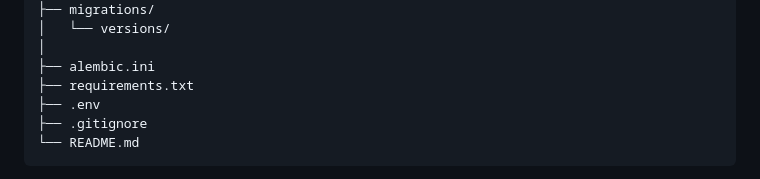
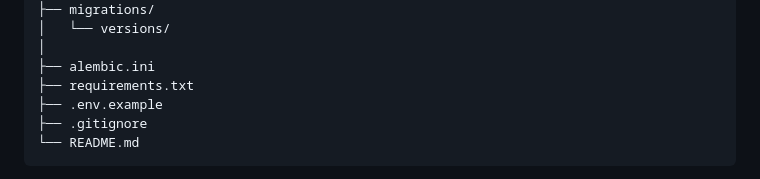
Before and after one commit to atulsahu003/InkFlow-AI-Blog-Writer, a Markdown page: README.md, the part around one of its changes. Drawn GitHub-style.

Commit message:
Update README with .env.example and screenshots
Added example environment file and application screenshots.

````diff
--- a/README.md
+++ b/README.md
@@ -74,7 +74,7 @@ InkFlow-AI-Blog-Writer/
 │
 ├── alembic.ini
 ├── requirements.txt
-├── .env
+├── .env.example
 ├── .gitignore
 └── README.md
 ```
````
Also changed, not shown: other parts of README.md (+18 -0 lines).
